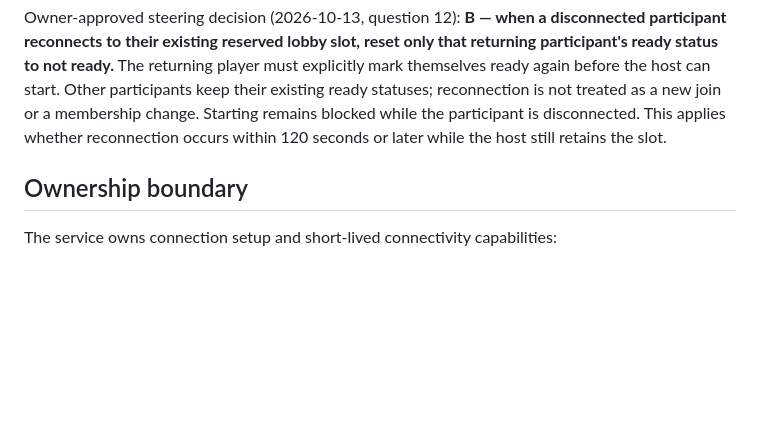
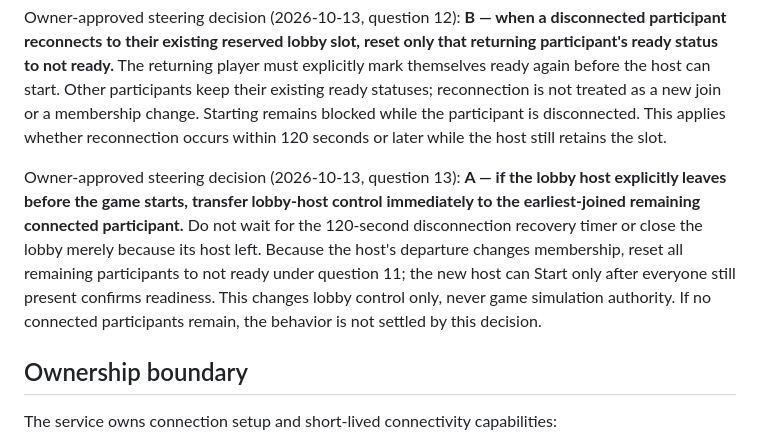
Before and after one commit to moritzbrantner/multiplayer-setup-service, a Markdown page: README.md, the part around the change. Drawn GitHub-style; blank space fills up the shorter version.

Commit message:
docs: transfer lobby host immediately on voluntary departure

```diff
--- a/README.md
+++ b/README.md
@@ -19,6 +19,8 @@ Owner-approved steering decision (2026-10-13, question 10): **B — whenever a n
 Owner-approved steering decision (2026-10-13, question 11): **B — when a participant explicitly leaves or the lobby host removes a participant before the game starts, reset every remaining participant's ready status to not ready.** The host and all remaining players must explicitly confirm readiness again for the changed group before the host can start. A temporary disconnection with a reserved slot is not an explicit leave or removal; reconnecting to that slot is handled separately in question 12.
 
 Owner-approved steering decision (2026-10-13, question 12): **B — when a disconnected participant reconnects to their existing reserved lobby slot, reset only that returning participant's ready status to not ready.** The returning player must explicitly mark themselves ready again before the host can start. Other participants keep their existing ready statuses; reconnection is not treated as a new join or a membership change. Starting remains blocked while the participant is disconnected. This applies whether reconnection occurs within 120 seconds or later while the host still retains the slot.
+
+Owner-approved steering decision (2026-10-13, question 13): **A — if the lobby host explicitly leaves before the game starts, transfer lobby-host control immediately to the earliest-joined remaining connected participant.** Do not wait for the 120-second disconnection recovery timer or close the lobby merely because its host left. Because the host's departure changes membership, reset all remaining participants to not ready under question 11; the new host can Start only after everyone still present confirms readiness. This changes lobby control only, never game simulation authority. If no connected participants remain, the behavior is not settled by this decision.
 
 ## Ownership boundary
 
```
